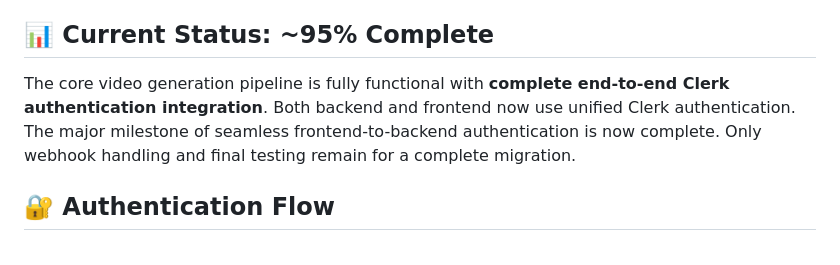
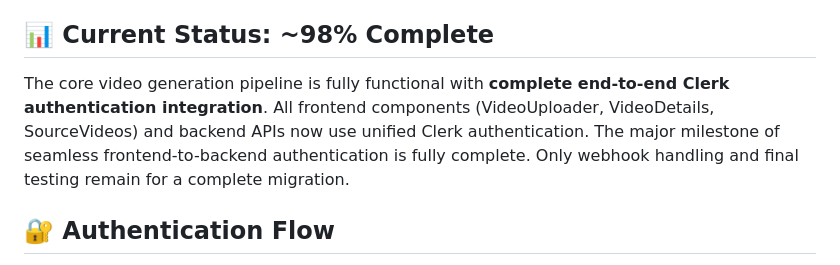
Before and after one commit to suarja/nodejs, a Markdown page: MIGRATION_STATUS.md, the part around the change. GitHub-like rendering.

```diff
--- a/MIGRATION_STATUS.md
+++ b/MIGRATION_STATUS.md
@@ -112,9 +112,9 @@ Background Processing:
 - [x] **Environment Configuration** - Updated for Clerk integration
 - [x] **Documentation** - Complete setup guide for Clerk integration
 
-## 📊 **Current Status: ~95% Complete**
+## 📊 **Current Status: ~98% Complete**
 
-The core video generation pipeline is fully functional with **complete end-to-end Clerk authentication integration**. Both backend and frontend now use unified Clerk authentication. The major milestone of seamless frontend-to-backend authentication is now complete. Only webhook handling and final testing remain for a complete migration.
+The core video generation pipeline is fully functional with **complete end-to-end Clerk authentication integration**. All frontend components (VideoUploader, VideoDetails, SourceVideos) and backend APIs now use unified Clerk authentication. The major milestone of seamless frontend-to-backend authentication is fully complete. Only webhook handling and final testing remain for a complete migration.
 
 ## 🔐 **Authentication Flow**
 
```
Also changed, not shown: VIDEO_DETAILS_CLERK_INTEGRATION.md (added, +250 -0 lines).
